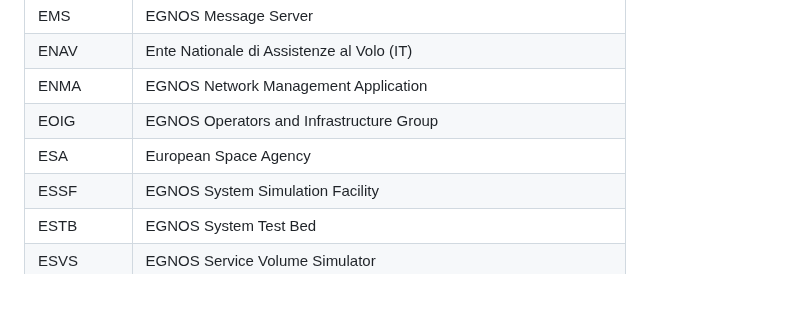
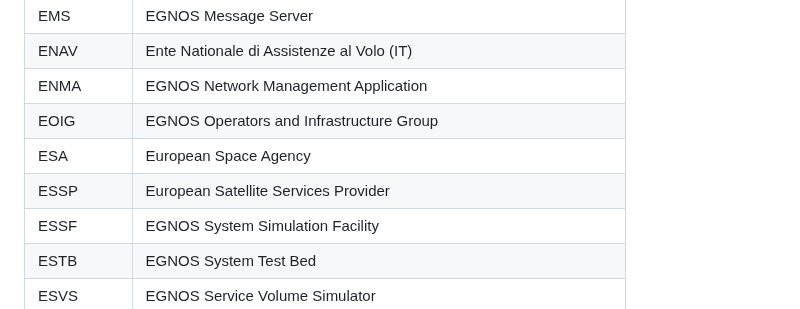
Before and after one commit to jonatanmv/NSAT-acronyms, a Markdown page: README.md, the part around the change. GitHub-like rendering.

```diff
--- a/README.md
+++ b/README.md
@@ -110,6 +110,7 @@ Online version: <a href="https://jonatanmv.github.io/gnss-acronyms/">https://jon
 |ENMA|EGNOS Network Management Application|
 |EOIG|EGNOS Operators and Infrastructure  Group|
 |ESA|European Space Agency|
+|ESSP|European Satellite Services Provider|
 |ESSF|EGNOS System Simulation Facility|
 |ESTB|EGNOS System Test Bed|
 |ESVS|EGNOS Service Volume Simulator|
```
